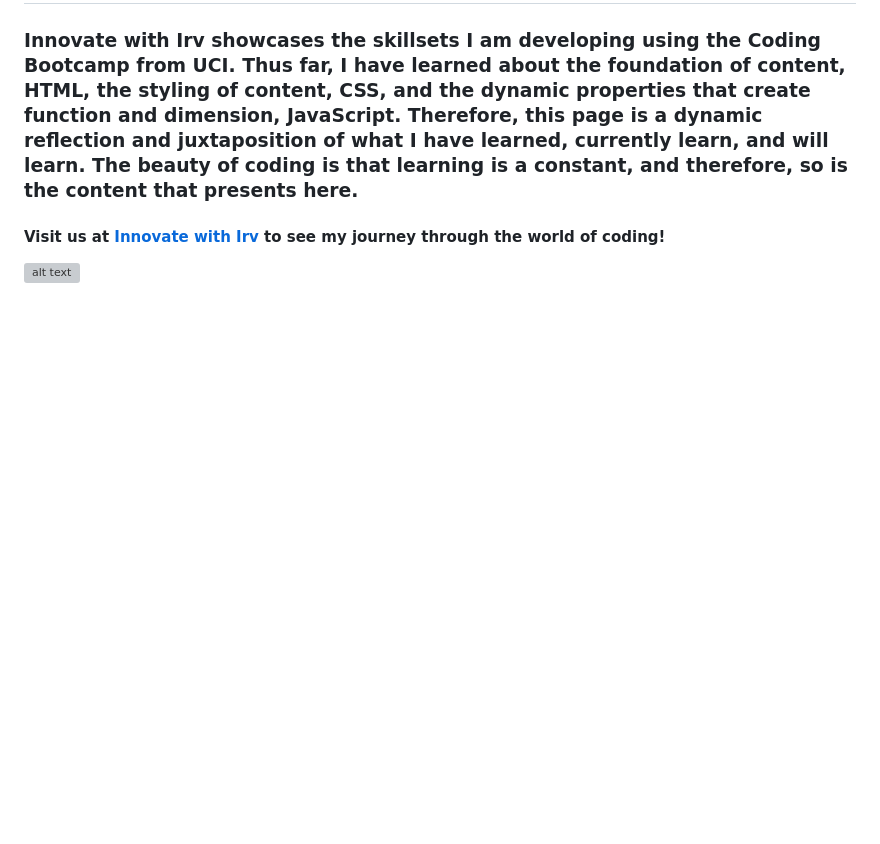
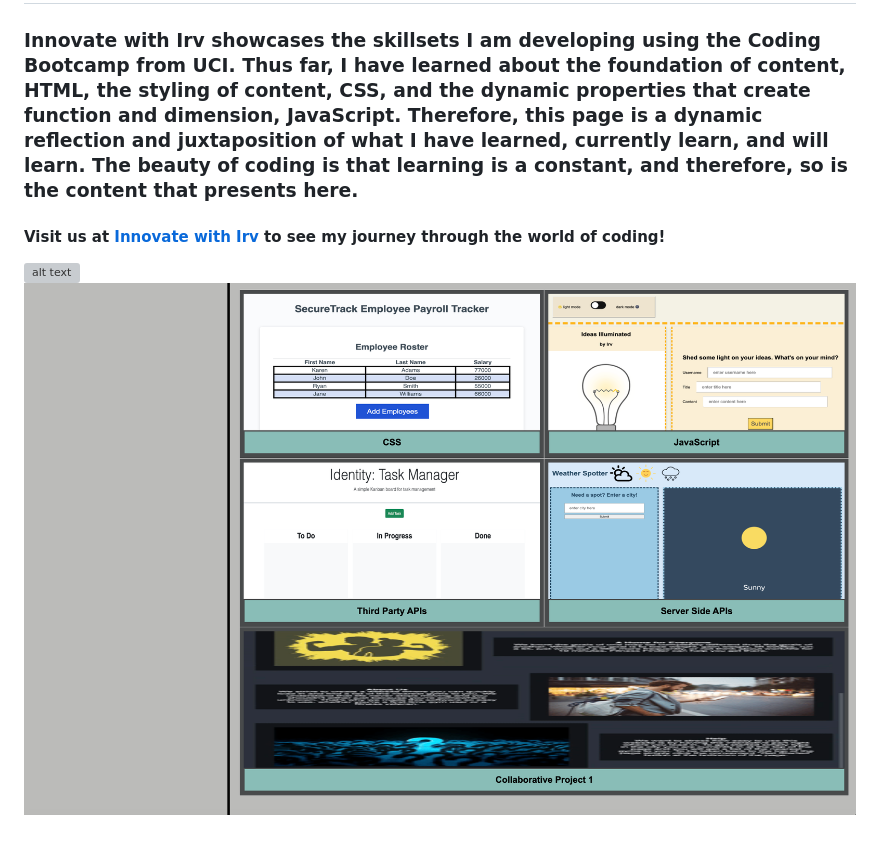
Before and after one commit to scurvyirv/innovate-with-irv, a Markdown page: README.md, the part around the change. Rendered like a GitHub page; pictures changed too: assets/images/IWIwk7SS.png (added); blank space fills up the shorter version; grey boxes are pictures that could not be loaded.

Commit message:
this commit adds an updated screenshot of the UI on the readme

```diff
--- a/README.md
+++ b/README.md
@@ -4,3 +4,4 @@
 <h4> Visit us at <a href="https://scurvyirv.github.io/innovate-with-irv/"> Innovate with Irv</a> to see my journey through the world of coding! </h4>
 
 ![alt text](assets/images/updated-IWI-screenshot.png)
+![alt text](assets/images/IWIwk7SS.png)
```
Also changed, not shown: 2 other files.
